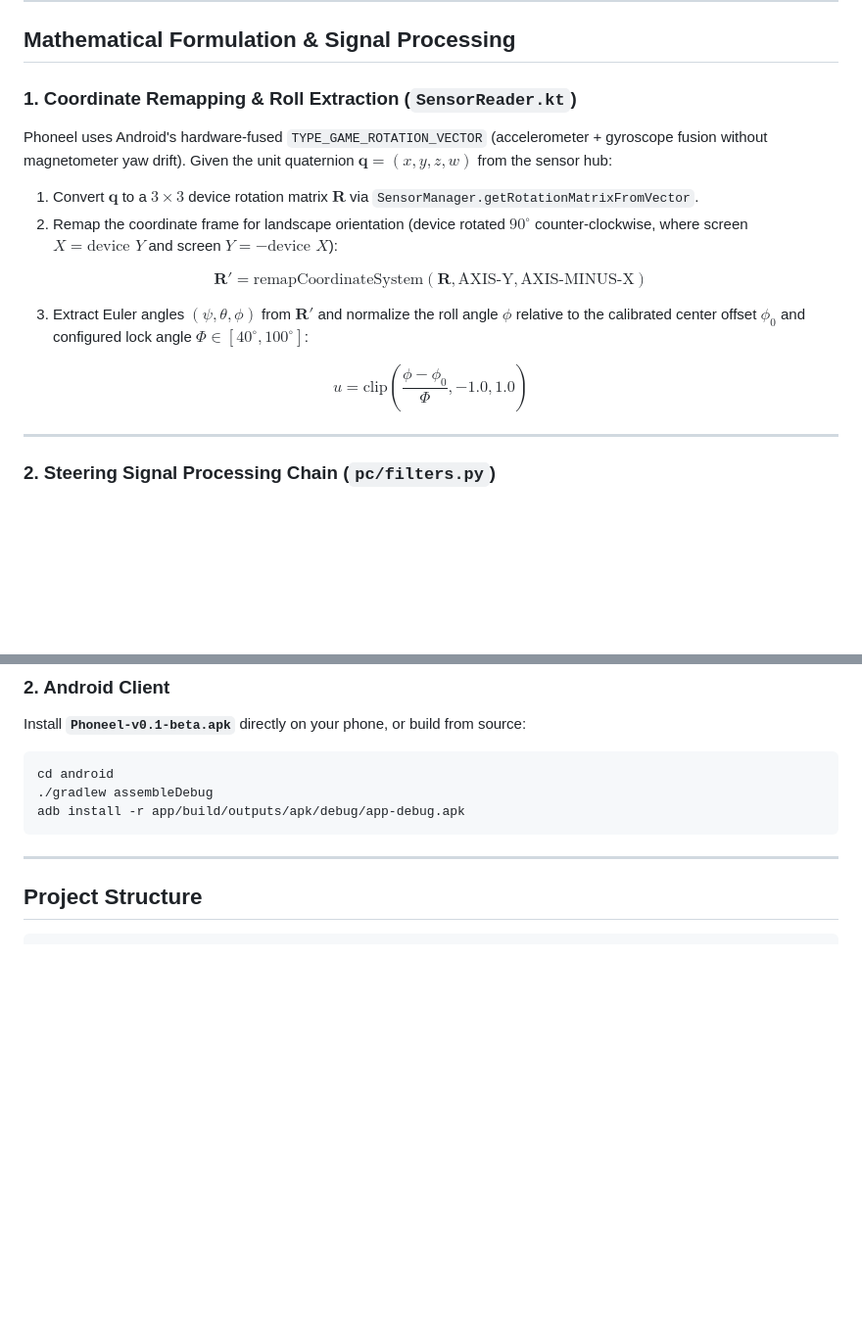
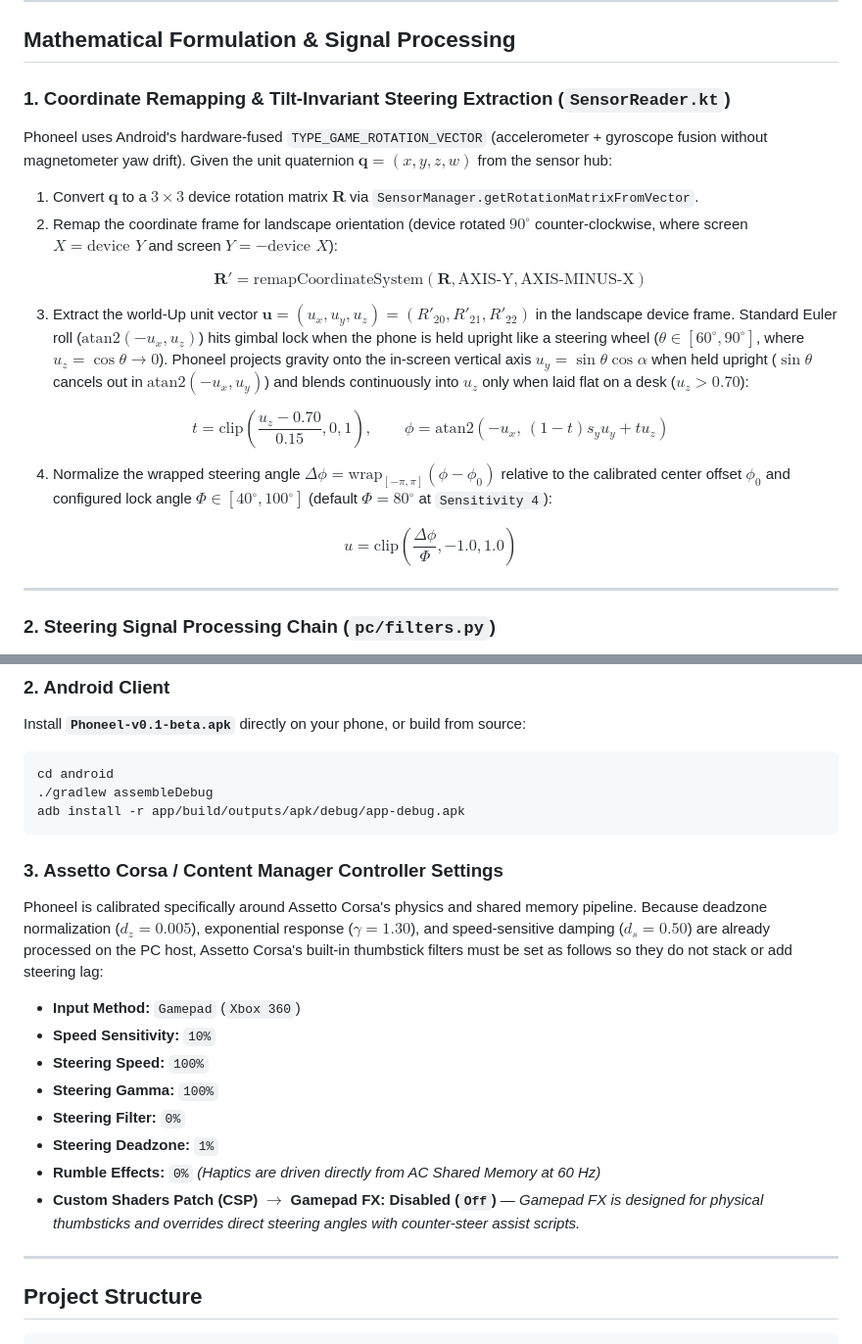
Before and after one commit to krmctlbs/phoneel, a Markdown page: README.md, 2 parts joined by grey strips. Shown at 98% size. Rendered like a GitHub page; blank space fills up the shorter version.

````diff
--- a/README.md
+++ b/README.md
@@ -52,7 +52,7 @@ flowchart LR
 
 ## Mathematical Formulation & Signal Processing
 
-### 1. Coordinate Remapping & Roll Extraction (`SensorReader.kt`)
+### 1. Coordinate Remapping & Tilt-Invariant Steering Extraction (`SensorReader.kt`)
 
 Phoneel uses Android's hardware-fused `TYPE_GAME_ROTATION_VECTOR` (accelerometer + gyroscope fusion without magnetometer yaw drift). Given the unit quaternion $\mathbf{q} = (x, y, z, w)$ from the sensor hub:
 
@@ -61,9 +61,13 @@ Phoneel uses Android's hardware-fused `TYPE_GAME_ROTATION_VECTOR` (accelerometer
 
 $$\mathbf{R}' = \mathrm{remapCoordinateSystem}\left(\mathbf{R}, \mathrm{AXIS\text{-}Y}, \mathrm{AXIS\text{-}MINUS\text{-}X}\right)$$
 
-3. Extract Euler angles $(\psi, \theta, \phi)$ from $\mathbf{R}'$ and normalize the roll angle $\phi$ relative to the calibrated center offset $\phi_0$ and configured lock angle $\Phi \in [40^\circ, 100^\circ]$:
+3. Extract the world-Up unit vector $\mathbf{u} = (u_x, u_y, u_z) = (R'_{20}, R'_{21}, R'_{22})$ in the landscape device frame. Standard Euler roll ($\mathrm{atan2}(-u_x, u_z)$) hits gimbal lock when the phone is held upright like a steering wheel ($\theta \in [60^\circ, 90^\circ]$, where $u_z = \cos\theta \to 0$). Phoneel projects gravity onto the in-screen vertical axis $u_y = \sin\theta\cos\alpha$ when held upright ($\sin\theta$ cancels out in $\mathrm{atan2}(-u_x, u_y)$) and blends continuously into $u_z$ only when laid flat on a desk ($u_z > 0.70$):
 
-$$u = \mathrm{clip}\left(\frac{\phi - \phi_0}{\Phi}, -1.0, 1.0\right)$$
+$$t = \mathrm{clip}\left(\frac{u_z - 0.70}{0.15}, 0, 1\right), \qquad \phi = \mathrm{atan2}\left(-u_x, \, (1 - t) s_y u_y + t u_z\right)$$
+
+4. Normalize the wrapped steering angle $\Delta\phi = \mathrm{wrap}_{[-\pi, \pi]}(\phi - \phi_0)$ relative to the calibrated center offset $\phi_0$ and configured lock angle $\Phi \in [40^\circ, 100^\circ]$ (default $\Phi = 80^\circ$ at `Sensitivity 4`):
+
+$$u = \mathrm{clip}\left(\frac{\Delta\phi}{\Phi}, -1.0, 1.0\right)$$
 
 ---
 
@@ -159,6 +163,18 @@ cd android
 adb install -r app/build/outputs/apk/debug/app-debug.apk
 ```
 
+### 3. Assetto Corsa / Content Manager Controller Settings
+Phoneel is calibrated specifically around Assetto Corsa's physics and shared memory pipeline. Because deadzone normalization ($d_z = 0.005$), exponential response ($\gamma = 1.30$), and speed-sensitive damping ($d_s = 0.50$) are already processed on the PC host, Assetto Corsa's built-in thumbstick filters must be set as follows so they do not stack or add steering lag:
+
+- **Input Method:** `Gamepad` (`Xbox 360`)
+- **Speed Sensitivity:** `10%`
+- **Steering Speed:** `100%`
+- **Steering Gamma:** `100%`
+- **Steering Filter:** `0%`
+- **Steering Deadzone:** `1%`
+- **Rumble Effects:** `0%` *(Haptics are driven directly from AC Shared Memory at 60 Hz)*
+- **Custom Shaders Patch (CSP) $\to$ Gamepad FX:** **Disabled (`Off`)** — *Gamepad FX is designed for physical thumbsticks and overrides direct steering angles with counter-steer assist scripts.*
+
 ---
 
 ## Project Structure
````
Also changed, not shown: other parts of README.md (+14 -9 lines), media/asettocorsatestsettings.png, 13 other files.
